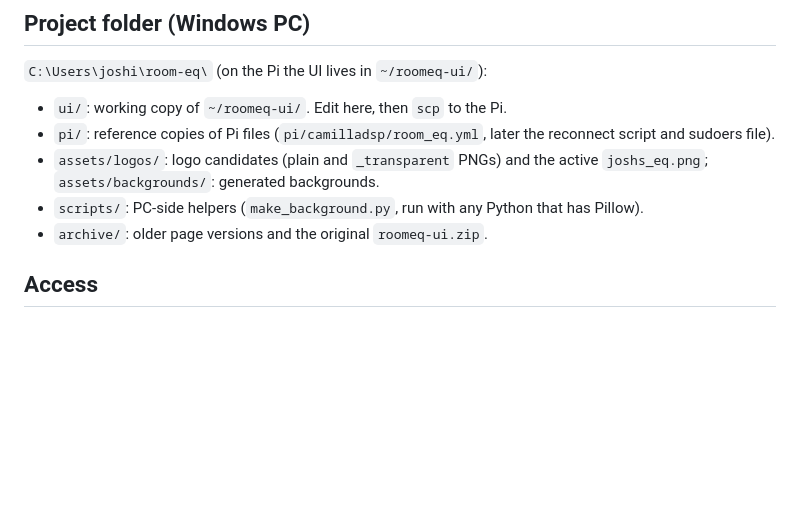
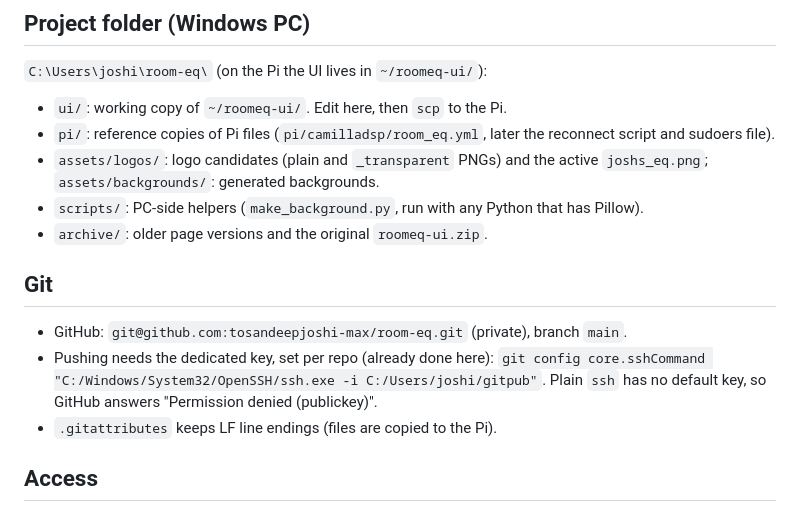
Before and after one commit to tosandeepjoshi-max/room-eq, a Markdown page: CLAUDE.md, the part around the change. Drawn GitHub-style; blank space fills up the shorter version.

Commit message:
Notes: GitHub remote and push key
Co-Authored-By: Claude Opus 5.5 <noreply@anthropic.com>

```diff
--- a/CLAUDE.md
+++ b/CLAUDE.md
@@ -17,6 +17,14 @@ CamillaDSP, and sends it to the KEFs over USB. A custom touchscreen/phone UI
 - `scripts/`: PC-side helpers (`make_background.py`, run with any Python that
   has Pillow).
 - `archive/`: older page versions and the original `roomeq-ui.zip`.
+
+## Git
+
+- GitHub: `git@github.com:tosandeepjoshi-max/room-eq.git` (private), branch `main`.
+- Pushing needs the dedicated key, set per repo (already done here):
+  `git config core.sshCommand "C:/Windows/System32/OpenSSH/ssh.exe -i C:/Users/joshi/gitpub"`.
+  Plain `ssh` has no default key, so GitHub answers "Permission denied (publickey)".
+- `.gitattributes` keeps LF line endings (files are copied to the Pi).
 
 ## Access
 
```
